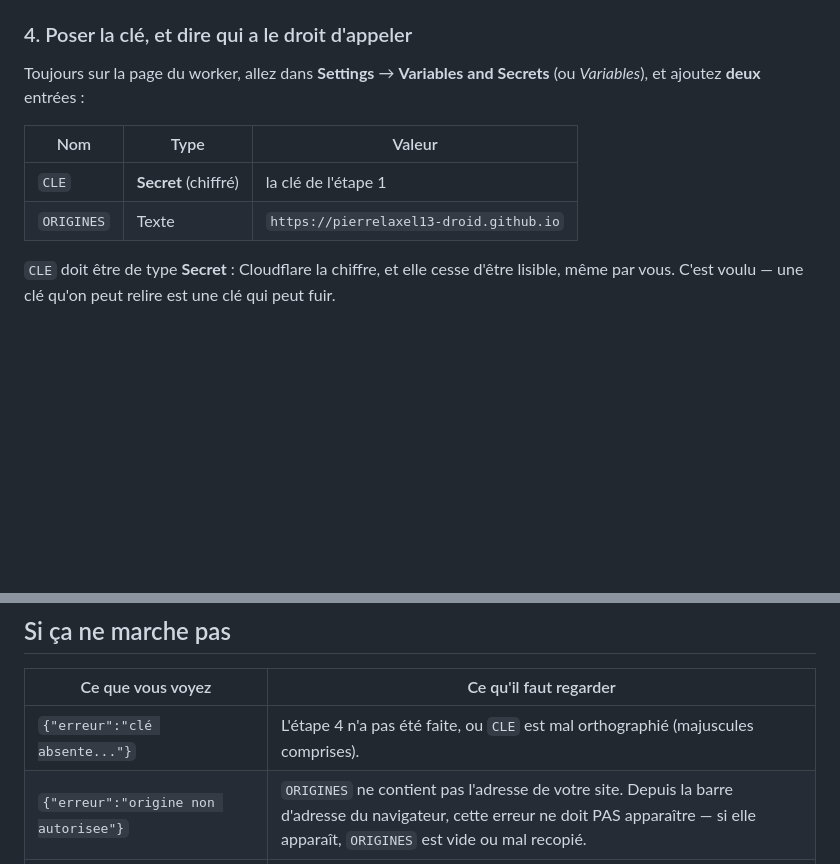
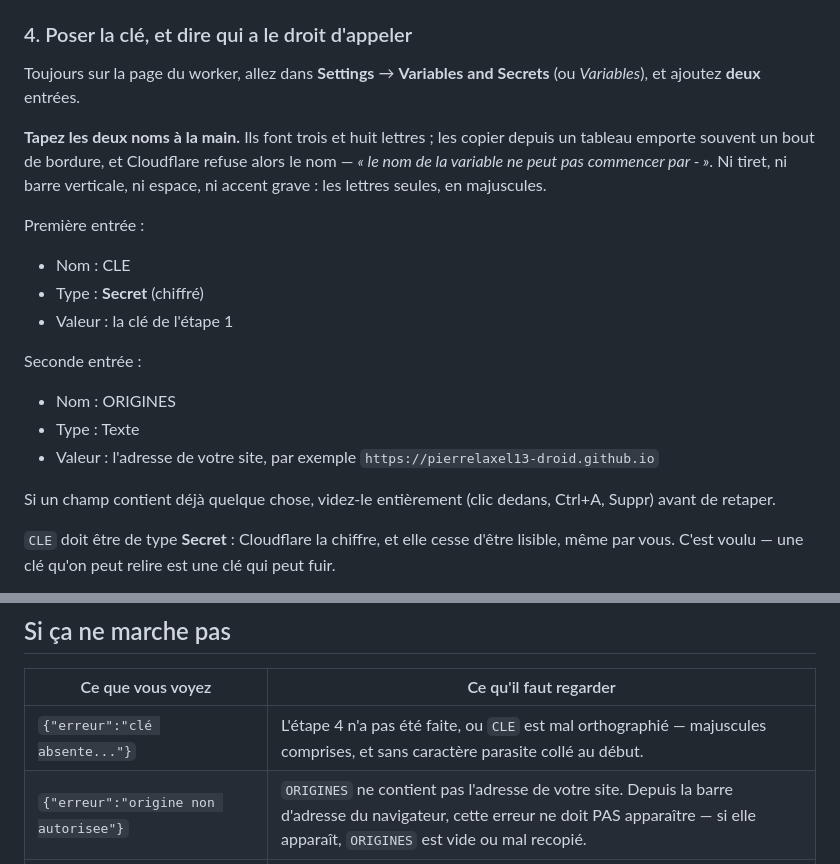
Before and after one commit to pierrelaxel13-droid/portefeuille, a Markdown page: relais/README.md, 2 parts joined by grey strips. GitHub-like rendering; blank space fills up the shorter version.

Commit message:
Les deux noms de variables se tapent, ils ne se copient pas
Cloudflare refusait le nom copie depuis le tableau : la bordure partait
avec la cellule, et il repondait « le nom de la variable ne peut pas
commencer par - ». Deux listes a la place, et la consigne de taper CLE
et ORIGINES a la main.

Co-Authored-By: Claude Opus 5 <noreply@anthropic.com>
Claude-Session: https://claude.ai/code/session_01TVW4VVoDpFBvxV1hAQbuih

```diff
--- a/relais/README.md
+++ b/relais/README.md
@@ -74,12 +74,29 @@ servira à l'étape 5.
 ### 4. Poser la clé, et dire qui a le droit d'appeler
 
 Toujours sur la page du worker, allez dans **Settings** → **Variables
-and Secrets** (ou *Variables*), et ajoutez **deux** entrées :
+and Secrets** (ou *Variables*), et ajoutez **deux** entrées.
 
-| Nom | Type | Valeur |
-|---|---|---|
-| `CLE` | **Secret** (chiffré) | la clé de l'étape 1 |
-| `ORIGINES` | Texte | `https://pierrelaxel13-droid.github.io` |
+**Tapez les deux noms à la main.** Ils font trois et huit lettres ; les
+copier depuis un tableau emporte souvent un bout de bordure, et
+Cloudflare refuse alors le nom — *« le nom de la variable ne peut pas
+commencer par - »*. Ni tiret, ni barre verticale, ni espace, ni accent
+grave : les lettres seules, en majuscules.
+
+Première entrée :
+
+- Nom : CLE
+- Type : **Secret** (chiffré)
+- Valeur : la clé de l'étape 1
+
+Seconde entrée :
+
+- Nom : ORIGINES
+- Type : Texte
+- Valeur : l'adresse de votre site, par exemple
+  `https://pierrelaxel13-droid.github.io`
+
+Si un champ contient déjà quelque chose, videz-le entièrement (clic
+dedans, Ctrl+A, Suppr) avant de retaper.
 
 `CLE` doit être de type **Secret** : Cloudflare la chiffre, et elle
 cesse d'être lisible, même par vous. C'est voulu — une clé qu'on peut
@@ -161,7 +178,7 @@ la page veut le prix. Tout le reste ne quitte pas votre navigateur.
 
 | Ce que vous voyez | Ce qu'il faut regarder |
 |---|---|
-| `{"erreur":"clé absente..."}` | L'étape 4 n'a pas été faite, ou `CLE` est mal orthographié (majuscules comprises). |
+| `{"erreur":"clé absente..."}` | L'étape 4 n'a pas été faite, ou `CLE` est mal orthographié — majuscules comprises, et sans caractère parasite collé au début. |
 | `{"erreur":"origine non autorisee"}` | `ORIGINES` ne contient pas l'adresse de votre site. Depuis la barre d'adresse du navigateur, cette erreur ne doit PAS apparaître — si elle apparaît, `ORIGINES` est vide ou mal recopié. |
 | `{"erreur":"limite"}` | Le quota du fournisseur est atteint. Attendez une minute. |
 | `{"erreur":"amont injoignable"}` | La clé est refusée par le fournisseur, ou son service est en panne. Reprenez l'étape 1. |
```
